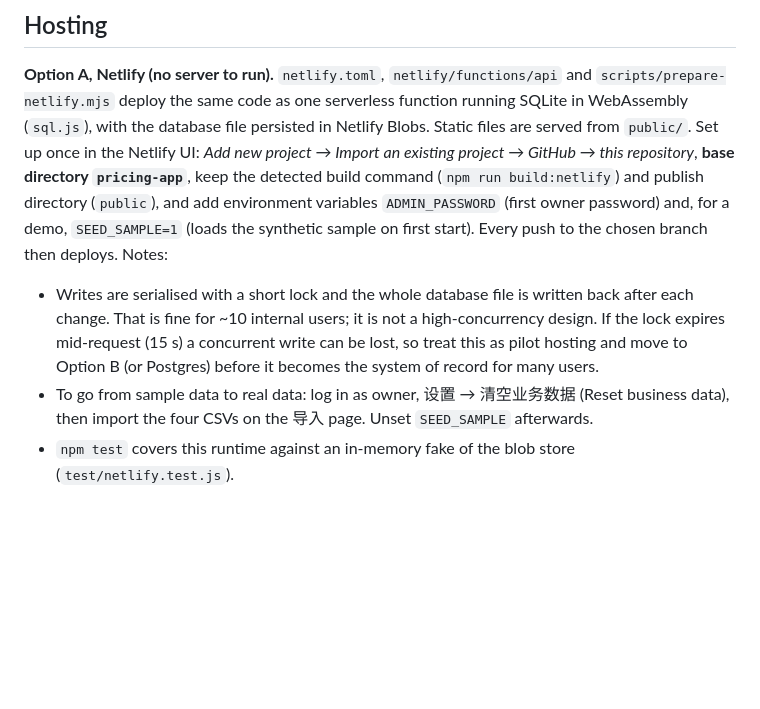
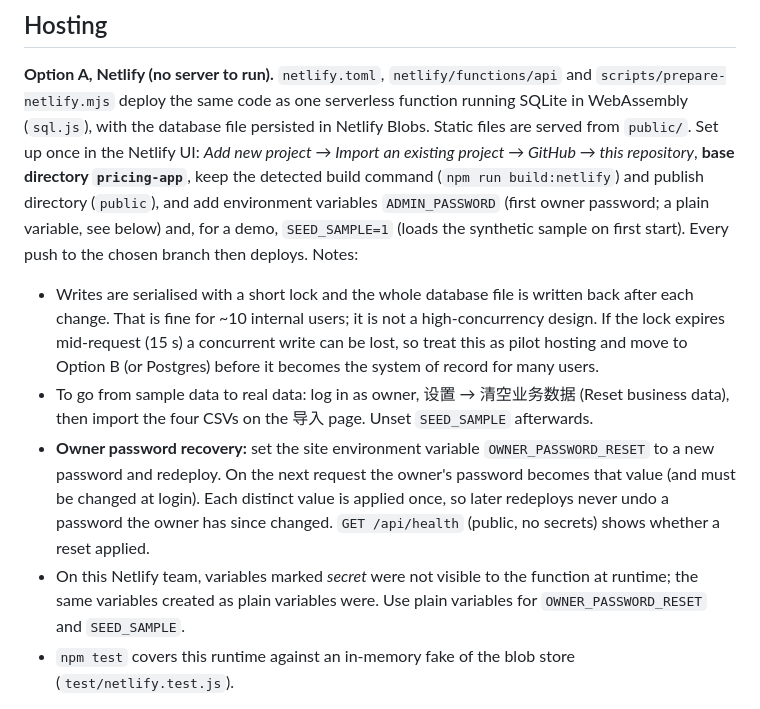
Before and after one commit to CheeHauTeoh/SKKROICalculator, a Markdown page: pricing-app/README.md, the part around the change. GitHub-like rendering; blank space fills up the shorter version.

Commit message:
README: owner password recovery and Netlify secret-variable note
Co-Authored-By: Claude Fable 5.1 <noreply@anthropic.com>
Claude-Session: https://claude.ai/code/session_01XcC5FpFadm9eTtrTrejqEq

```diff
--- a/pricing-app/README.md
+++ b/pricing-app/README.md
@@ -38,8 +38,8 @@ deploy the same code as one serverless function running SQLite in WebAssembly (`
 database file persisted in Netlify Blobs. Static files are served from `public/`. Set up once in the
 Netlify UI: *Add new project → Import an existing project → GitHub → this repository*, **base directory
 `pricing-app`**, keep the detected build command (`npm run build:netlify`) and publish directory
-(`public`), and add environment variables `ADMIN_PASSWORD` (first owner password) and, for a demo,
-`SEED_SAMPLE=1` (loads the synthetic sample on first start). Every push to the chosen branch then
+(`public`), and add environment variables `ADMIN_PASSWORD` (first owner password; a plain variable,
+see below) and, for a demo, `SEED_SAMPLE=1` (loads the synthetic sample on first start). Every push to the chosen branch then
 deploys. Notes:
 
 - Writes are serialised with a short lock and the whole database file is written back after each
@@ -48,6 +48,13 @@ deploys. Notes:
   to Option B (or Postgres) before it becomes the system of record for many users.
 - To go from sample data to real data: log in as owner, 设置 → 清空业务数据 (Reset business data),
   then import the four CSVs on the 导入 page. Unset `SEED_SAMPLE` afterwards.
+- **Owner password recovery:** set the site environment variable `OWNER_PASSWORD_RESET` to a new
+  password and redeploy. On the next request the owner's password becomes that value (and must be
+  changed at login). Each distinct value is applied once, so later redeploys never undo a password
+  the owner has since changed. `GET /api/health` (public, no secrets) shows whether a reset applied.
+- On this Netlify team, variables marked *secret* were not visible to the function at runtime; the
+  same variables created as plain variables were. Use plain variables for `OWNER_PASSWORD_RESET`
+  and `SEED_SAMPLE`.
 - `npm test` covers this runtime against an in-memory fake of the blob store (`test/netlify.test.js`).
 
 **Option B, your own Node process.** Anything that runs Node 22 with a persistent disk: a small VPS
```
